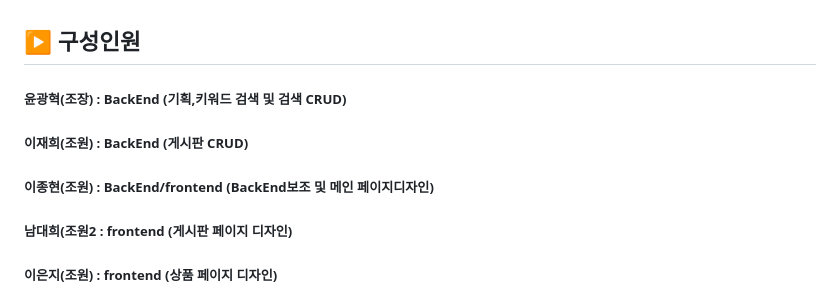
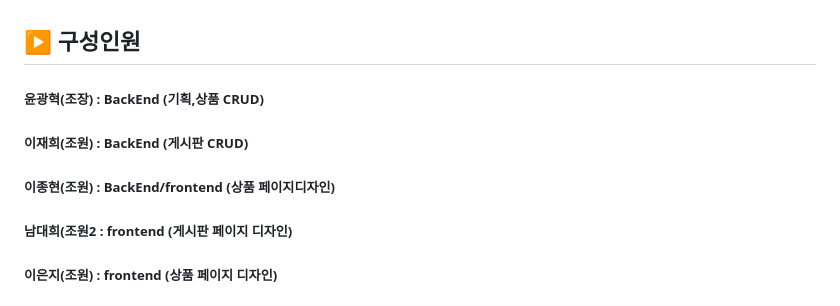
Before and after one commit to GH6679/TeamProject, a Markdown page: README.md, the part around the change. Rendered like a GitHub page.

```diff
--- a/README.md
+++ b/README.md
@@ -24,9 +24,9 @@
 
 ## ▶️ 구성인원
 
-##### 윤광혁(조장) : BackEnd (기획,키워드 검색 및 검색 CRUD)
+##### 윤광혁(조장) : BackEnd (기획,상품 CRUD)
 ##### 이재희(조원) : BackEnd (게시판 CRUD)
-##### 이종현(조원) : BackEnd/frontend (BackEnd보조 및 메인 페이지디자인)
+##### 이종현(조원) : BackEnd/frontend (상품 페이지디자인)
 ##### 남대희(조원2 : frontend (게시판 페이지 디자인)
 ##### 이은지(조원) : frontend (상품 페이지 디자인)
 <br/>
```
